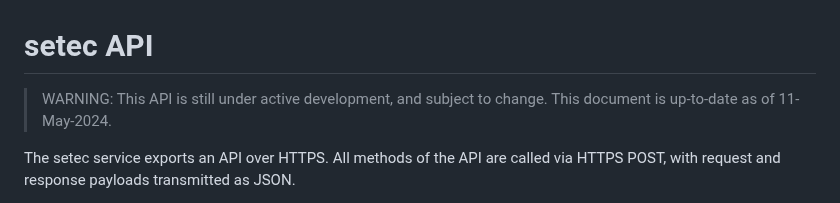
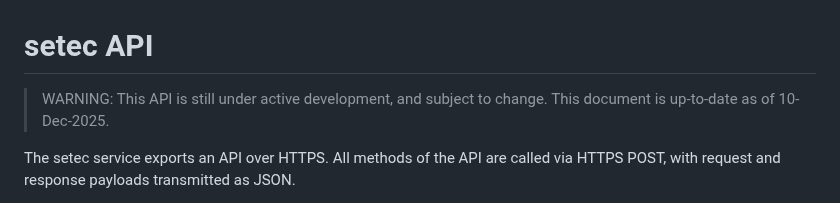
Before and after one commit to tailscale/setec, a Markdown page: docs/api.md, the part around the change. Drawn GitHub-style.

Commit message:
docs: update API last-check timestamp

```diff
--- a/docs/api.md
+++ b/docs/api.md
@@ -1,7 +1,7 @@
 # setec API
 
 > WARNING: This API is still under active development, and subject to change.
-> This document is up-to-date as of 11-May-2024.
+> This document is up-to-date as of 10-Dec-2025.
 
 The setec service exports an API over HTTPS. All methods of the API are called
 via HTTPS POST, with request and response payloads transmitted as JSON.
```
